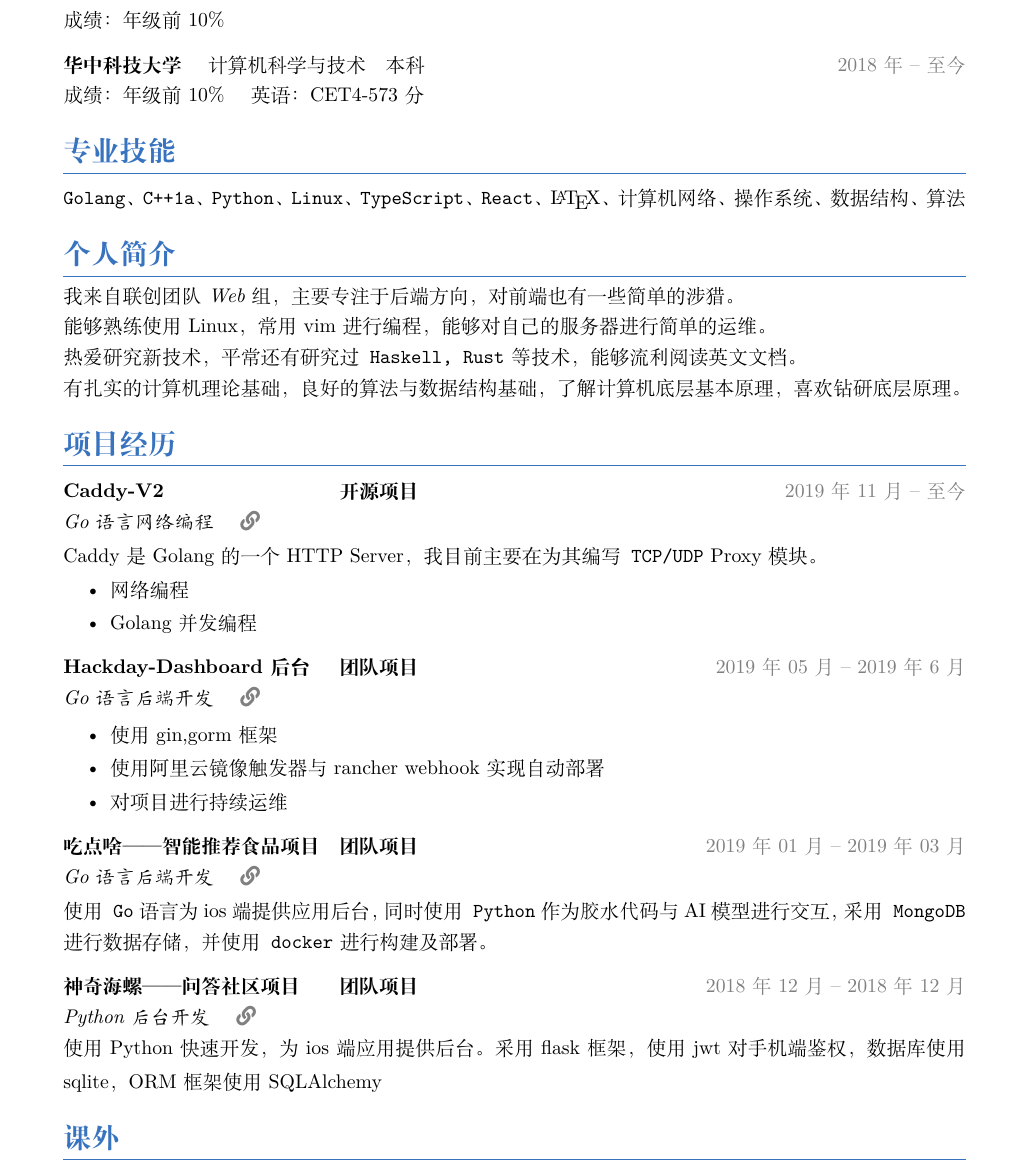
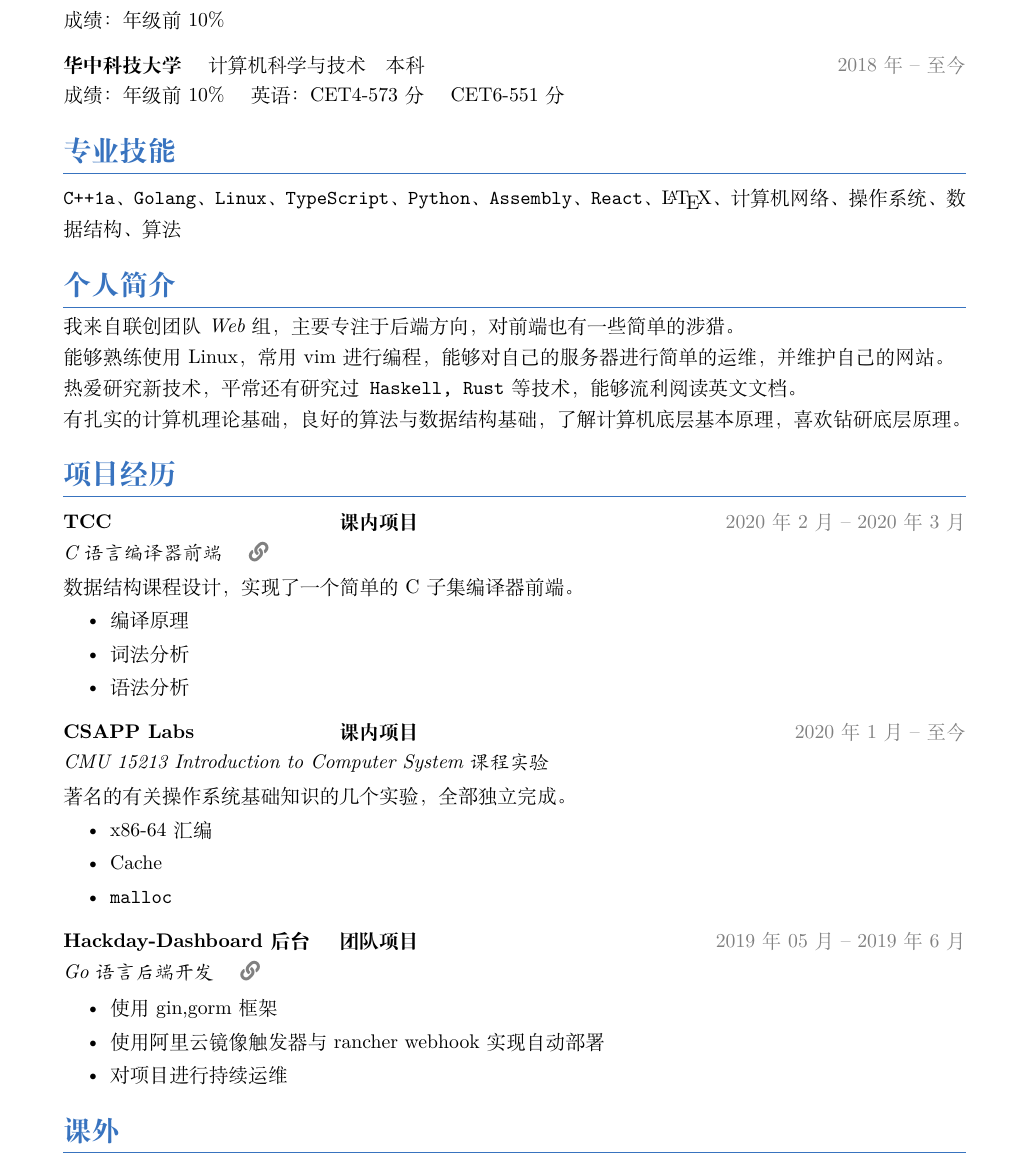
Before and after one commit to colinaaa/resume, a LaTeX CV (resume.tex): part of the page, cut so that both start at the same text. Compiled offline with XeLaTeX.

Commit message:
feat(2020spring): update resume at May 2020

```diff
--- a/resume.tex
+++ b/resume.tex
@@ -29,14 +28,14 @@
 \dateditem{\textbf{清华大学附属中学} \quad 初中、高中}{2012年 -- 2018年 }
 成绩：年级前10\%
 \dateditem{\textbf{华中科技大学} \quad 计算机科学与技术\quad 本科}{2018年 -- 至今 }
-成绩：年级前10\% \quad 英语：CET4-573分
+成绩：年级前10\% \quad 英语：CET4-573分 \quad CET6-551分
 
 
 % ----------------------------------------------------------------------------- %
 
 \section{专业技能}
 \smallskip
-\texttt{Golang、C++1a、Python、Linux、TypeScript、React}、\LaTeX、
+\texttt{C++1a、Golang、Linux、TypeScript、Python、Assembly、React}、\LaTeX、
 计算机网络、操作系统、数据结构、算法
 
 % ----------------------------------------------------------------------------- %
@@ -53,7 +52,7 @@
 
 我来自联创团队\emph{Web}组，主要专注于后端方向，对前端也有一些简单的涉猎。
 \par
-能够熟练使用Linux，常用vim进行编程，能够对自己的服务器进行简单的运维。
+能够熟练使用Linux，常用vim进行编程，能够对自己的服务器进行简单的运维，并维护自己的网站。
 \par
 热爱研究新技术，平常还有研究过\texttt{Haskell, Rust}等技术，能够流利阅读英文文档。
 \par
@@ -66,15 +65,29 @@
 \section{项目经历}
 
 % ---
-\datedproject{Caddy-V2}{开源项目}{2019年11月 -- 至今}
-\textit{Go语言网络编程}
-\quad \href{https://github.com/caddyserver/caddy}{{\color{gray}{\faLink}}~}
+\datedproject{TCC}{课内项目}{2020年2月 -- 2020年3月}
+{\it C语言编译器前端}
+\quad \href{https://github.com/colinaaa/hello-ds}{{\color{gray}{\faLink}}~}
 \vspace{0.4ex}
 \\
-Caddy是Golang的一个HTTP Server，我目前主要在为其编写\texttt{TCP/UDP} Proxy模块。
+数据结构课程设计，实现了一个简单的C子集编译器前端。
 \begin{itemize}
-    \item 网络编程
-    \item Golang并发编程
+  \item 编译原理
+  \item 词法分析
+  \item 语法分析
+\end{itemize}
+
+% ---
+\datedproject{CSAPP Labs}{课内项目}{2020年1月 -- 至今}
+{\it CMU 15213 Introduction to Computer System课程实验}
+% \quad \href{https://github.com/colinaaa/hello-ds}{{\color{gray}{\faLink}}~}
+\vspace{0.4ex}
+\\
+著名的有关操作系统基础知识的几个实验，全部独立完成。
+\begin{itemize}
+  \item x86-64汇编
+  \item Cache
+  \item {\tt malloc}
 \end{itemize}
 
 % ---
@@ -89,22 +102,6 @@ Caddy是Golang的一个HTTP Server，我目前主要在为其编写\texttt{TCP/U
   \item 对项目进行持续运维
 \end{itemize}
 
-% ---
-\datedproject{吃点啥——智能推荐食品项目}{团队项目}{2019年01月 -- 2019年03月}
-\textit{Go语言后端开发}
-\quad \href{https://github.com/colinaaa/hackweek}{{\color{gray}{\faLink}}~}
-\vspace{0.4ex}
-
-使用\texttt{Go}语言为ios端提供应用后台，同时使用\texttt{Python}作为胶水代码与AI模型进行交互，采用\texttt{MongoDB}进行数据存储，并使用\texttt{docker}进行构建及部署。
-
-% ---
-\datedproject{神奇海螺——问答社区项目}{团队项目}{2018年12月 -- 2018年12月}
-\textit{Python后台开发}
-\quad \href{https://github.com/colinaaa/tasks_uniquestudio}{{\color{gray}{\faLink}}~}
-
-使用Python快速开发，为ios端应用提供后台。
-\vspace{0.4ex}
-采用flask框架，使用jwt对手机端鉴权，数据库使用sqlite，ORM框架使用SQLAlchemy
 % ----------------------------------------------------------------------------- %
 
 \section{课外}
```
Also changed, not shown: backups/2019fall.pdf (added), resume.pdf, resume.tex (1 more changed lines).
